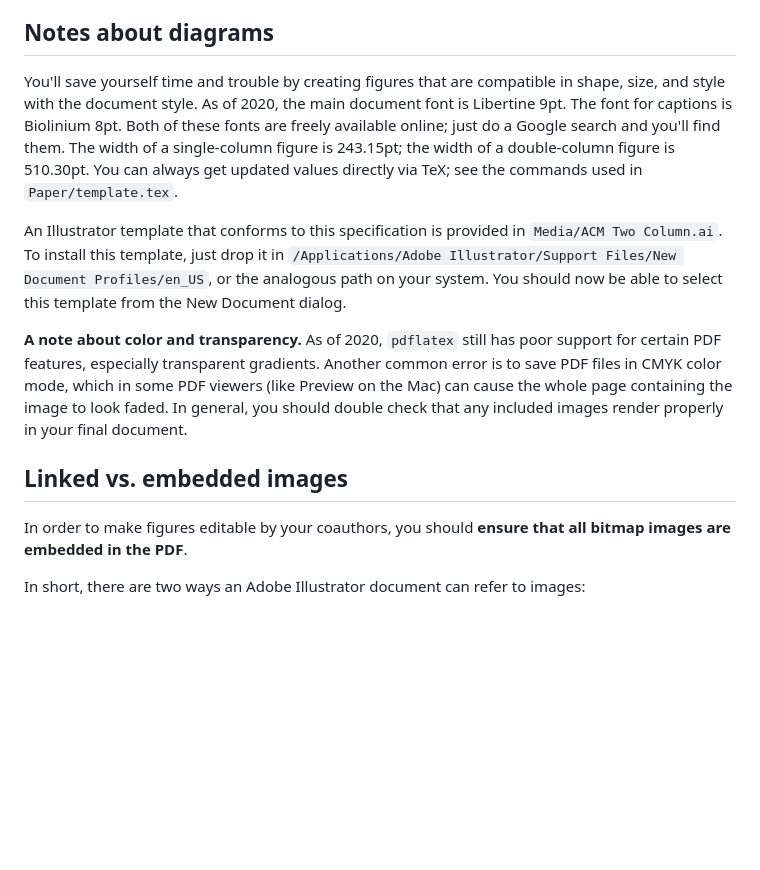
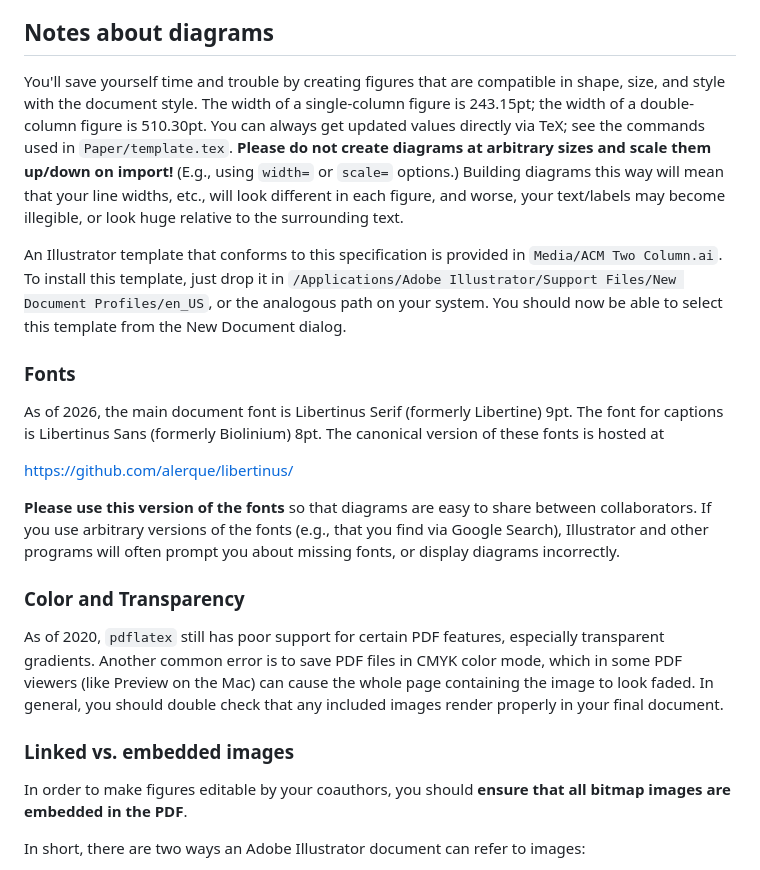
Before and after one commit to GeometryCollective/paper-template, a Markdown page: README.md, the part around the change. GitHub-like rendering; blank space fills up the shorter version.

Commit message:
Updates about fonts

```diff
--- a/README.md
+++ b/README.md
@@ -47,13 +47,23 @@ Don't get spooked out—the "graveyard" is just a place to move text/figures tha
 
 ## Notes about diagrams
 
-You'll save yourself time and trouble by creating figures that are compatible in shape, size, and style with the document style.  As of 2020, the main document font is Libertine 9pt.  The font for captions is Biolinium 8pt.  Both of these fonts are freely available online; just do a Google search and you'll find them.  The width of a single-column figure is 243.15pt; the width of a double-column figure is 510.30pt.  You can always get updated values directly via TeX; see the commands used in `Paper/template.tex`.
+You'll save yourself time and trouble by creating figures that are compatible in shape, size, and style with the document style.  The width of a single-column figure is 243.15pt; the width of a double-column figure is 510.30pt.  You can always get updated values directly via TeX; see the commands used in `Paper/template.tex`.  **Please do not create diagrams at arbitrary sizes and scale them up/down on import!** (E.g., using `width=` or `scale=` options.)  Building diagrams this way will mean that your line widths, etc., will look different in each figure, and worse, your text/labels may become illegible, or look huge relative to the surrounding text.
 
 An Illustrator template that conforms to this specification is provided in `Media/ACM Two Column.ai`.  To install this template, just drop it in `/Applications/Adobe Illustrator/Support Files/New Document Profiles/en_US`, or the analogous path on your system.  You should now be able to select this template from the New Document dialog.
 
-**A note about color and transparency.** As of 2020, `pdflatex` still has poor support for certain PDF features, especially transparent gradients.  Another common error is to save PDF files in CMYK color mode, which in some PDF viewers (like Preview on the Mac) can cause the whole page containing the image to look faded.  In general, you should double check that any included images render properly in your final document.
+### Fonts
 
-## Linked vs. embedded images
+As of 2026, the main document font is Libertinus Serif (formerly Libertine) 9pt.  The font for captions is Libertinus Sans (formerly Biolinium) 8pt.  The canonical version of these fonts is hosted at
+
+https://github.com/alerque/libertinus/
+
+**Please use this version of the fonts** so that diagrams are easy to share between collaborators.  If you use arbitrary versions of the fonts (e.g., that you find via Google Search), Illustrator and other programs will often prompt you about missing fonts, or display diagrams incorrectly.
+
+### Color and Transparency
+
+As of 2020, `pdflatex` still has poor support for certain PDF features, especially transparent gradients.  Another common error is to save PDF files in CMYK color mode, which in some PDF viewers (like Preview on the Mac) can cause the whole page containing the image to look faded.  In general, you should double check that any included images render properly in your final document.
+
+### Linked vs. embedded images
 
 In order to make figures editable by your coauthors, you should **ensure that all bitmap images are embedded in the PDF**.
 
```
